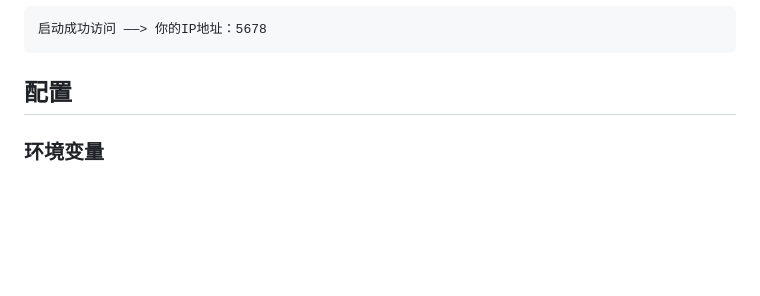
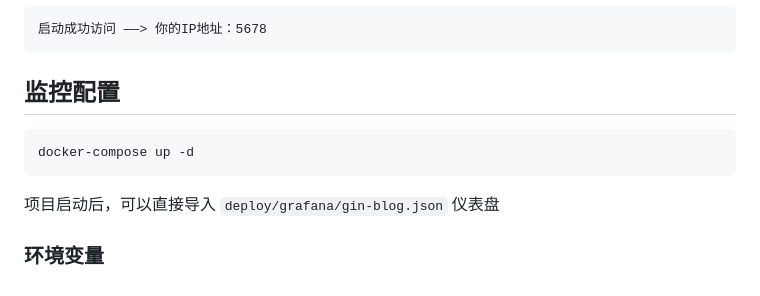
Before and after one commit to sumingcheng/gin-blog-template, a Markdown page: README.md, the part around the change. Rendered like a GitHub page; blank space fills up the shorter version.

````diff
--- a/README.md
+++ b/README.md
@@ -86,6 +86,10 @@ values (1, '博客标题1', '博客内容1'),
 启动成功访问 ——> 你的IP地址：5678
 ```
 
-## 配置
+## 监控配置
 
+```bash
+docker-compose up -d
+```
+项目启动后，可以直接导入 `deploy/grafana/gin-blog.json` 仪表盘
 ### 环境变量
````
